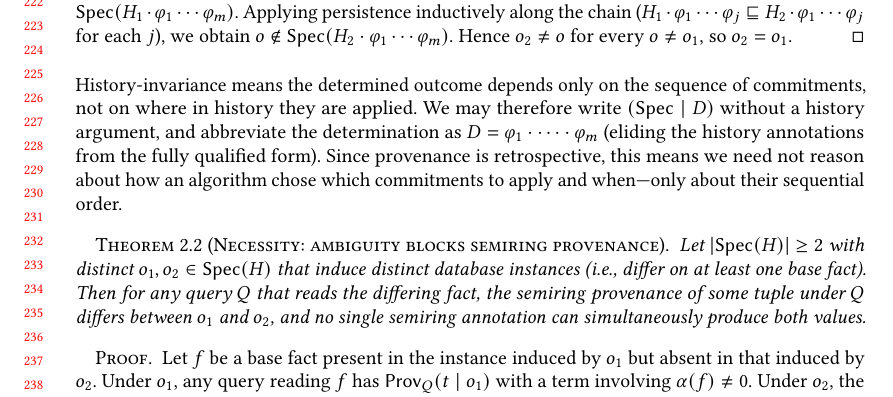
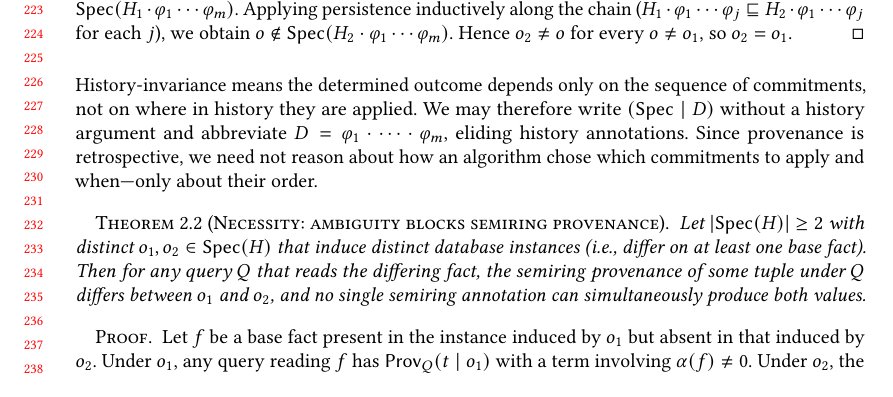
Before and after one commit to jhellerstein/provenance, a LaTeX paper (main.tex): part of page 5 of 29, cut at the place of the change. Compiled offline with pdfLaTeX.

Commit message:
Compress history-invariance consequence paragraph to eliminate orphan

```diff
--- a/main.tex
+++ b/main.tex
@@ -485,13 +485,12 @@ can operate without it.
 \noindent
 History-invariance means the determined outcome depends only on the
 sequence of commitments, not on where in history they are applied.
-We may therefore write $(\Spec \mid D)$ without a history argument,
-and abbreviate the determination as
-$D = \varphi_1 \cdot \cdots \cdot \varphi_m$ (eliding the history
-annotations from the fully qualified form).
-Since provenance is retrospective, this means we need not reason about how
-an algorithm chose which commitments to apply and when---only about their
-sequential order.
+We may therefore write $(\Spec \mid D)$ without a history argument
+and abbreviate $D = \varphi_1 \cdot \cdots \cdot \varphi_m$, eliding
+history annotations.
+Since provenance is retrospective, we need not reason about how
+an algorithm chose which commitments to apply and when---only about
+their order.
 
 \begin{theorem}[Necessity: ambiguity blocks semiring provenance]
   \label{thm:necessity}
```
